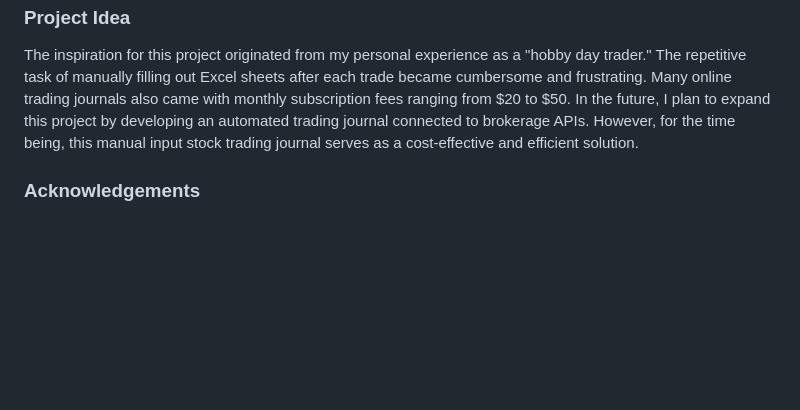
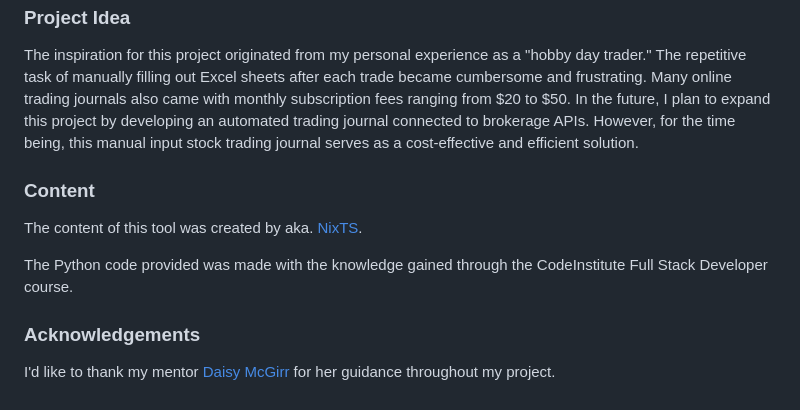
Before and after one commit to NixTS/stock-trading-journal, a Markdown page: README.md, the part around the change. Drawn GitHub-style; blank space fills up the shorter version.

Commit message:
docs: Add credits and acknowledgement

```diff
--- a/README.md
+++ b/README.md
@@ -429,4 +429,12 @@ GiftOfGiving project was deployed using the VS Code IDE, using Git and GitHub fo
 
 The inspiration for this project originated from my personal experience as a "hobby day trader." The repetitive task of manually filling out Excel sheets after each trade became cumbersome and frustrating. Many online trading journals also came with monthly subscription fees ranging from $20 to $50. In the future, I plan to expand this project by developing an automated trading journal connected to brokerage APIs. However, for the time being, this manual input stock trading journal serves as a cost-effective and efficient solution.
 
+### **Content**
+
+The content of this tool was created by aka. [NixTS](https://github.com/NixTS/).
+
+The Python code provided was made with the knowledge gained through the CodeInstitute Full Stack Developer course.
+
 ### **Acknowledgements**
+
+I'd like to thank my mentor [Daisy McGirr](https://github.com/Dee-McG) for her guidance throughout my project.
```
